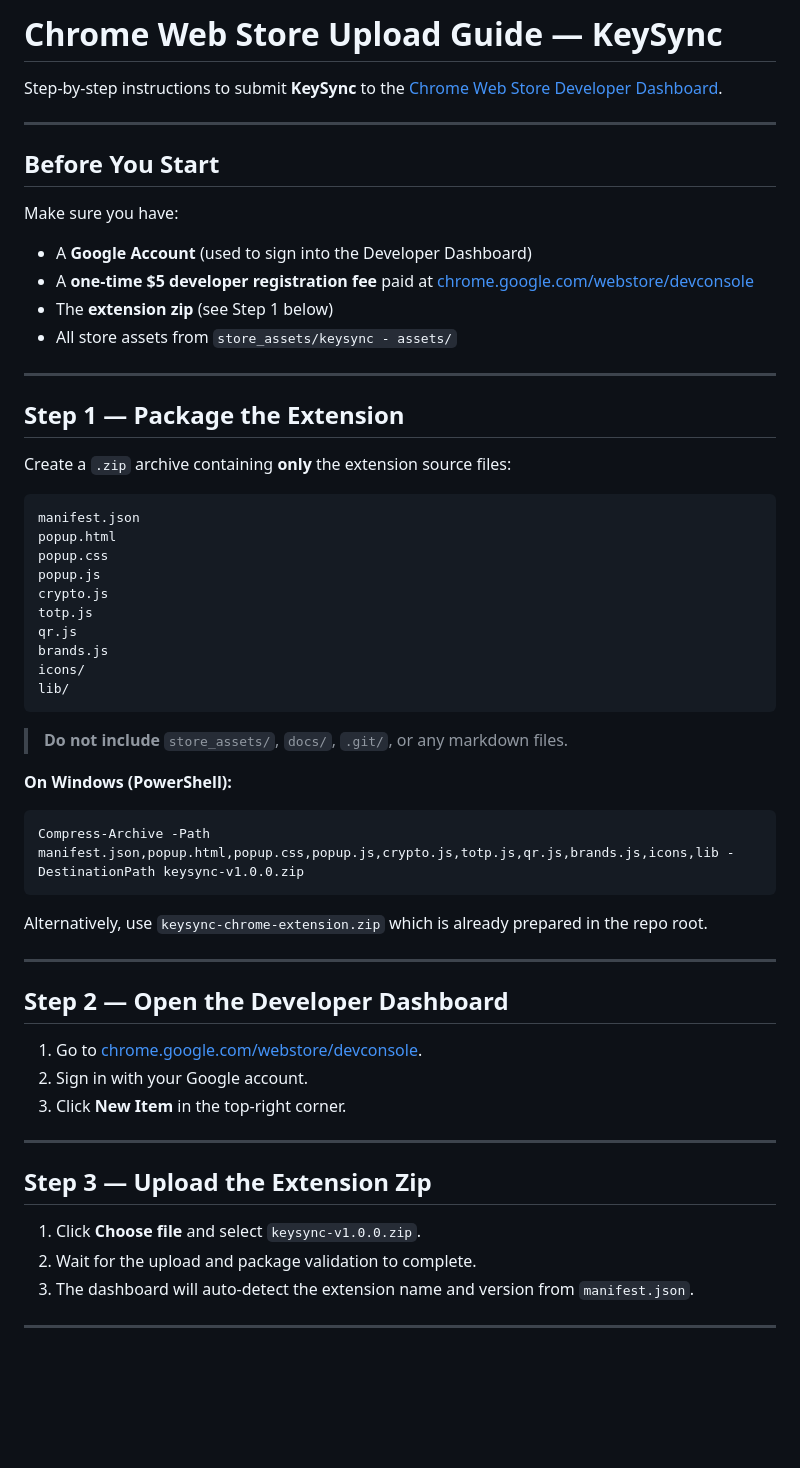
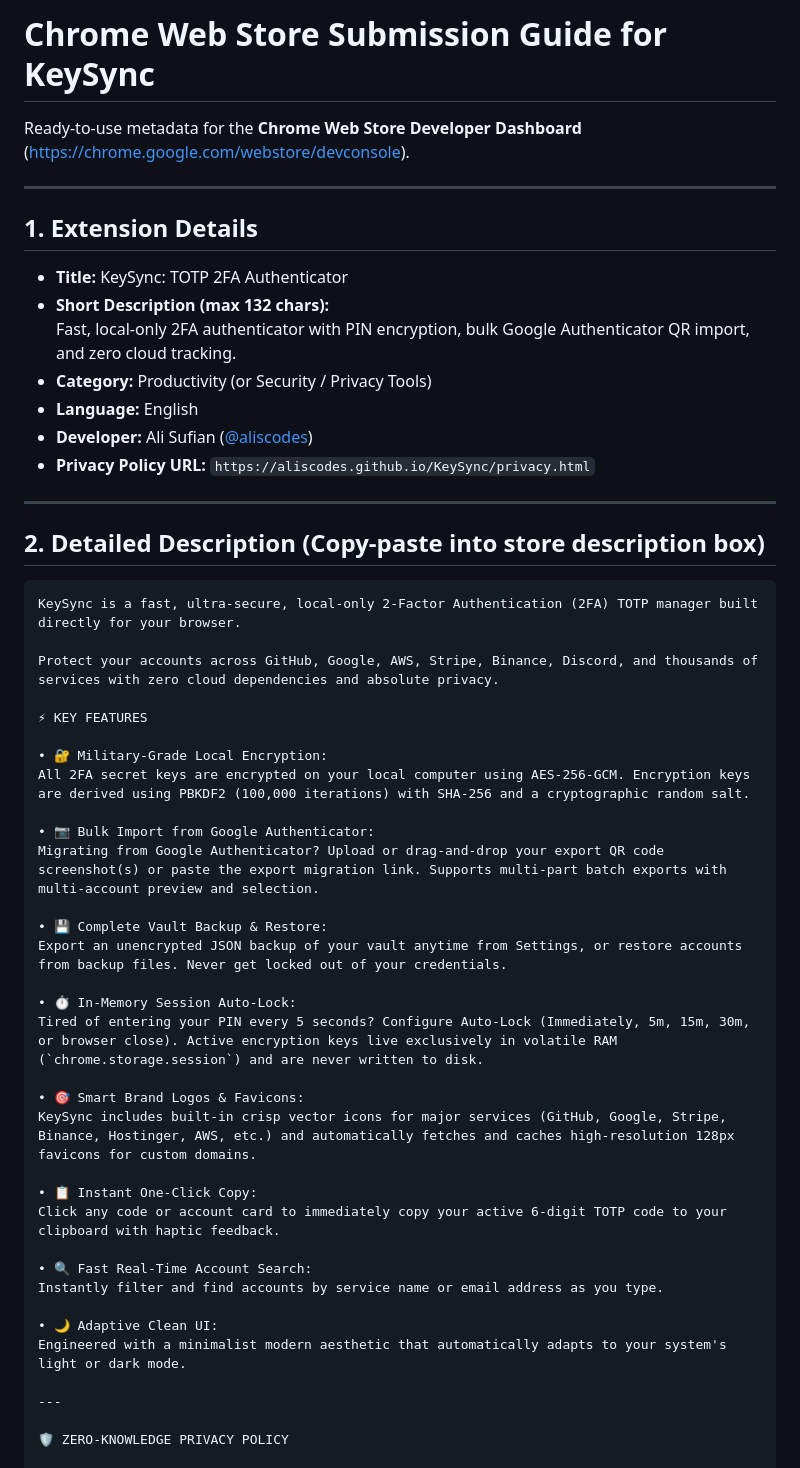
Before and after one commit to alisufiankhan/KeySync, a Markdown page: CWS_STORE_LISTING.md, the part around one of its changes. GitHub-like rendering; blank space fills up the shorter version.

Commit message:
Revert CWS_STORE_LISTING.md to previous state

````diff
--- a/CWS_STORE_LISTING.md
+++ b/CWS_STORE_LISTING.md
@@ -1,60 +1,55 @@
-# Chrome Web Store Upload Guide — KeySync
+# Chrome Web Store Submission Guide for KeySync
 
-Step-by-step instructions to submit **KeySync** to the [Chrome Web Store Developer Dashboard](https://chrome.google.com/webstore/devconsole).
+Ready-to-use metadata for the **Chrome Web Store Developer Dashboard** (https://chrome.google.com/webstore/devconsole).
 
 ---
 
-## Before You Start
+## 1. Extension Details
 
-Make sure you have:
-- A **Google Account** (used to sign into the Developer Dashboard)
-- A **one-time $5 developer registration fee** paid at [chrome.google.com/webstore/devconsole](https://chrome.google.com/webstore/devconsole)
-- The **extension zip** (see Step 1 below)
-- All store assets from `store_assets/keysync - assets/`
+- **Title:** KeySync: TOTP 2FA Authenticator
+- **Short Description (max 132 chars):**
+  Fast, local-only 2FA authenticator with PIN encryption, bulk Google Authenticator QR import, and zero cloud tracking.
+- **Category:** Productivity (or Security / Privacy Tools)
+- **Language:** English
+- **Developer:** Ali Sufian ([@aliscodes](https://x.com/aliscodes))
+- **Privacy Policy URL:** `https://aliscodes.github.io/KeySync/privacy.html`
 
 ---
 
-## Step 1 — Package the Extension
+## 2. Detailed Description (Copy-paste into store description box)
 
-Create a `.zip` archive containing **only** the extension source files:
+```markdown
+KeySync is a fast, ultra-secure, local-only 2-Factor Authentication (2FA) TOTP manager built directly for your browser.
 
-```
-manifest.json
-popup.html
-popup.css
-popup.js
-crypto.js
-totp.js
-qr.js
-brands.js
-icons/
-lib/
-```
+Protect your accounts across GitHub, Google, AWS, Stripe, Binance, Discord, and thousands of services with zero cloud dependencies and absolute privacy.
 
-> **Do not include** `store_assets/`, `docs/`, `.git/`, or any markdown files.
+⚡ KEY FEATURES
 
-**On Windows (PowerShell):**
-```powershell
-Compress-Archive -Path manifest.json,popup.html,popup.css,popup.js,crypto.js,totp.js,qr.js,brands.js,icons,lib -DestinationPath keysync-v1.0.0.zip
-```
+• 🔐 Military-Grade Local Encryption:
+All 2FA secret keys are encrypted on your local computer using AES-256-GCM. Encryption keys are derived using PBKDF2 (100,000 iterations) with SHA-256 and a cryptographic random salt.
 
-Alternatively, use `keysync-chrome-extension.zip` which is already prepared in the repo root.
+• 📷 Bulk Import from Google Authenticator:
+Migrating from Google Authenticator? Upload or drag-and-drop your export QR code screenshot(s) or paste the export migration link. Supports multi-part batch exports with multi-account preview and selection.
+
+• 💾 Complete Vault Backup & Restore:
+Export an unencrypted JSON backup of your vault anytime from Settings, or restore accounts from backup files. Never get locked out of your credentials.
+
+• ⏱️ In-Memory Session Auto-Lock:
+Tired of entering your PIN every 5 seconds? Configure Auto-Lock (Immediately, 5m, 15m, 30m, or browser close). Active encryption keys live exclusively in volatile RAM (`chrome.storage.session`) and are never written to disk.
+
+• 🎯 Smart Brand Logos & Favicons:
+KeySync includes built-in crisp vector icons for major services (GitHub, Google, Stripe, Binance, Hostinger, AWS, etc.) and automatically fetches and caches high-resolution 128px favicons for custom domains.
+
+• 📋 Instant One-Click Copy:
+Click any code or account card to immediately copy your active 6-digit TOTP code to your clipboard with haptic feedback.
+
+• 🔍 Fast Real-Time Account Search:
+Instantly filter and find accounts by service name or email address as you type.
+
+• 🌙 Adaptive Clean UI:
+Engineered with a minimalist modern aesthetic that automatically adapts to your system's light or dark mode.
 
 ---
 
-## Step 2 — Open the Developer Dashboard
+🛡️ ZERO-KNOWLEDGE PRIVACY POLICY
 
-1. Go to [chrome.google.com/webstore/devconsole](https://chrome.google.com/webstore/devconsole).
-2. Sign in with your Google account.
-3. Click **New Item** in the top-right corner.
-
----
-
-## Step 3 — Upload the Extension Zip
-
-1. Click **Choose file** and select `keysync-v1.0.0.zip`.
-2. Wait for the upload and package validation to complete.
-3. The dashboard will auto-detect the extension name and version from `manifest.json`.
-
----
-
````
Also changed, not shown: other parts of CWS_STORE_LISTING.md (+33 -101 lines).
